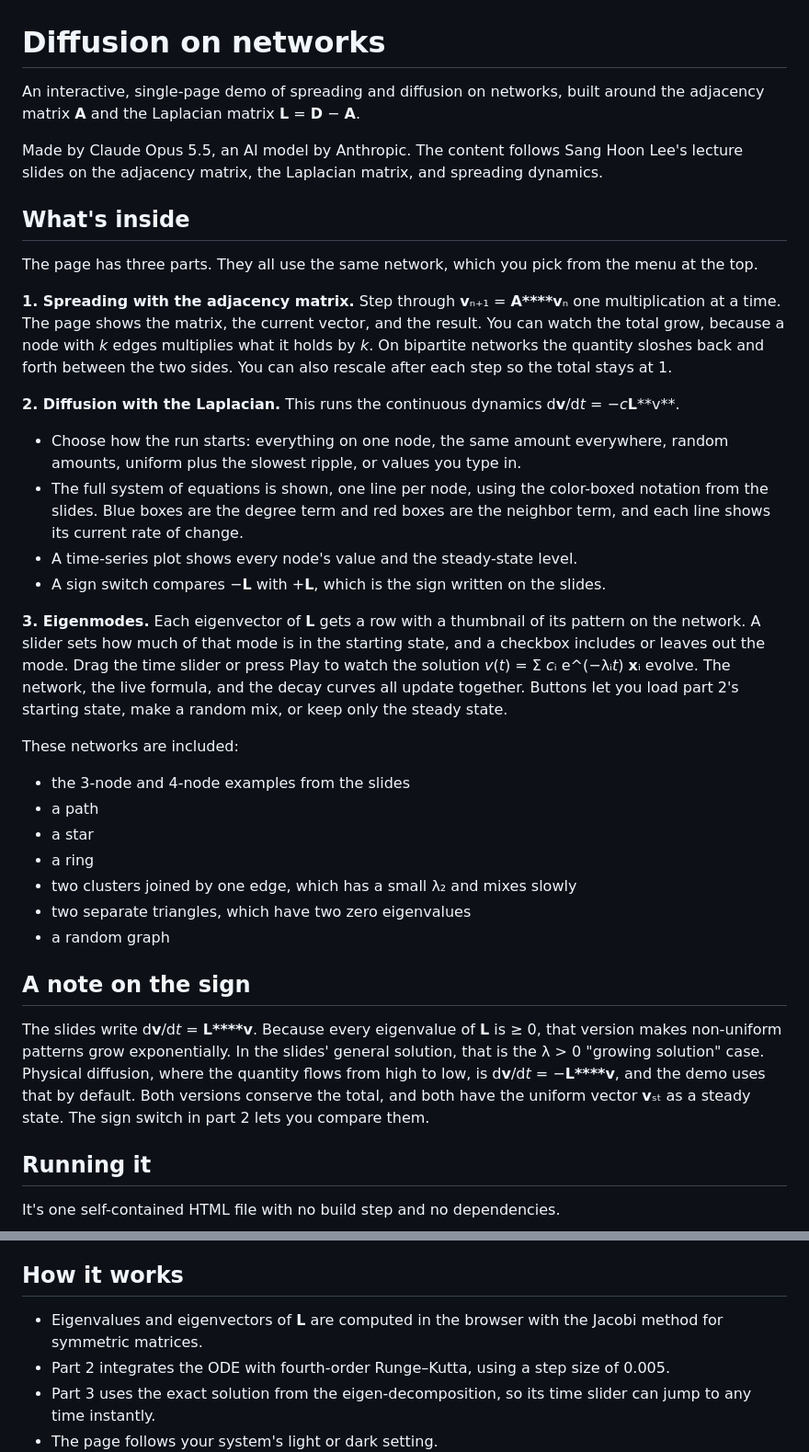
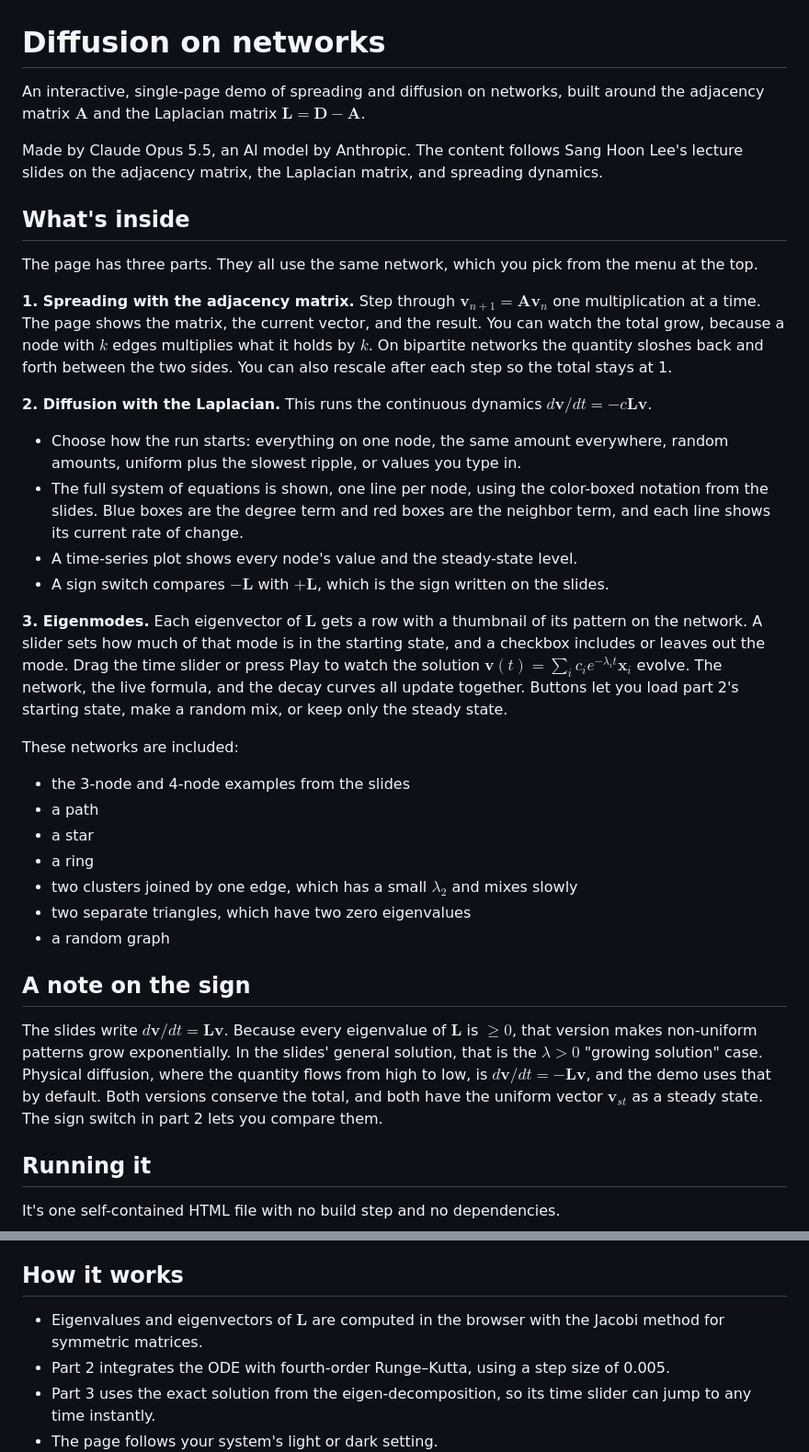
Before and after one commit to lshlj82/diffusion-on-networks, a Markdown page: README.md, 2 parts joined by grey strips. Shown at 92% size. Rendered like a GitHub page.

```diff
--- a/README.md
+++ b/README.md
@@ -1,6 +1,6 @@
 # Diffusion on networks
 
-An interactive, single-page demo of spreading and diffusion on networks, built around the adjacency matrix **A** and the Laplacian matrix **L** = **D** − **A**.
+An interactive, single-page demo of spreading and diffusion on networks, built around the adjacency matrix $\mathbf{A}$ and the Laplacian matrix $\mathbf{L} = \mathbf{D} - \mathbf{A}$.
 
 Made by Claude Opus 5.5, an AI model by Anthropic. The content follows Sang Hoon Lee's lecture slides on the adjacency matrix, the Laplacian matrix, and spreading dynamics.
 
@@ -8,28 +8,28 @@ Made by Claude Opus 5.5, an AI model by Anthropic. The content follows Sang Hoon
 
 The page has three parts. They all use the same network, which you pick from the menu at the top.
 
-**1. Spreading with the adjacency matrix.** Step through **v**ₙ₊₁ = **A****v**ₙ one multiplication at a time. The page shows the matrix, the current vector, and the result. You can watch the total grow, because a node with *k* edges multiplies what it holds by *k*. On bipartite networks the quantity sloshes back and forth between the two sides. You can also rescale after each step so the total stays at 1.
+**1. Spreading with the adjacency matrix.** Step through $\mathbf{v}_{n+1} = \mathbf{A}\mathbf{v}_n$ one multiplication at a time. The page shows the matrix, the current vector, and the result. You can watch the total grow, because a node with $k$ edges multiplies what it holds by $k$. On bipartite networks the quantity sloshes back and forth between the two sides. You can also rescale after each step so the total stays at 1.
 
-**2. Diffusion with the Laplacian.** This runs the continuous dynamics d**v**/d*t* = −*c***L****v**.
+**2. Diffusion with the Laplacian.** This runs the continuous dynamics $d\mathbf{v}/dt = -c\mathbf{L}\mathbf{v}$.
 - Choose how the run starts: everything on one node, the same amount everywhere, random amounts, uniform plus the slowest ripple, or values you type in.
 - The full system of equations is shown, one line per node, using the color-boxed notation from the slides. Blue boxes are the degree term and red boxes are the neighbor term, and each line shows its current rate of change.
 - A time-series plot shows every node's value and the steady-state level.
-- A sign switch compares −**L** with +**L**, which is the sign written on the slides.
+- A sign switch compares $-\mathbf{L}$ with $+\mathbf{L}$, which is the sign written on the slides.
 
-**3. Eigenmodes.** Each eigenvector of **L** gets a row with a thumbnail of its pattern on the network. A slider sets how much of that mode is in the starting state, and a checkbox includes or leaves out the mode. Drag the time slider or press Play to watch the solution *v*(*t*) = Σ *c*ᵢ e^(−λᵢ*t*) **x**ᵢ evolve. The network, the live formula, and the decay curves all update together. Buttons let you load part 2's starting state, make a random mix, or keep only the steady state.
+**3. Eigenmodes.** Each eigenvector of $\mathbf{L}$ gets a row with a thumbnail of its pattern on the network. A slider sets how much of that mode is in the starting state, and a checkbox includes or leaves out the mode. Drag the time slider or press Play to watch the solution $\mathbf{v}(t) = \sum_i c_i e^{-\lambda_i t} \mathbf{x}_i$ evolve. The network, the live formula, and the decay curves all update together. Buttons let you load part 2's starting state, make a random mix, or keep only the steady state.
 
 These networks are included:
 - the 3-node and 4-node examples from the slides
 - a path
 - a star
 - a ring
-- two clusters joined by one edge, which has a small λ₂ and mixes slowly
+- two clusters joined by one edge, which has a small $\lambda_2$ and mixes slowly
 - two separate triangles, which have two zero eigenvalues
 - a random graph
 
 ## A note on the sign
 
-The slides write d**v**/d*t* = **L****v**. Because every eigenvalue of **L** is ≥ 0, that version makes non-uniform patterns grow exponentially. In the slides' general solution, that is the λ > 0 "growing solution" case. Physical diffusion, where the quantity flows from high to low, is d**v**/d*t* = −**L****v**, and the demo uses that by default. Both versions conserve the total, and both have the uniform vector **v**ₛₜ as a steady state. The sign switch in part 2 lets you compare them.
+The slides write $d\mathbf{v}/dt = \mathbf{L}\mathbf{v}$. Because every eigenvalue of $\mathbf{L}$ is $\geq 0$, that version makes non-uniform patterns grow exponentially. In the slides' general solution, that is the $\lambda > 0$ \"growing solution\" case. Physical diffusion, where the quantity flows from high to low, is $d\mathbf{v}/dt = -\mathbf{L}\mathbf{v}$, and the demo uses that by default. Both versions conserve the total, and both have the uniform vector $\mathbf{v}_{st}$ as a steady state. The sign switch in part 2 lets you compare them.
 
 ## Running it
 
@@ -42,7 +42,7 @@ The only external requests are for the Kalam and Source Serif 4 web fonts from G
 
 ## How it works
 
-- Eigenvalues and eigenvectors of **L** are computed in the browser with the Jacobi method for symmetric matrices.
+- Eigenvalues and eigenvectors of $\mathbf{L}$ are computed in the browser with the Jacobi method for symmetric matrices.
 - Part 2 integrates the ODE with fourth-order Runge–Kutta, using a step size of 0.005.
 - Part 3 uses the exact solution from the eigen-decomposition, so its time slider can jump to any time instantly.
 - The page follows your system's light or dark setting.
```
